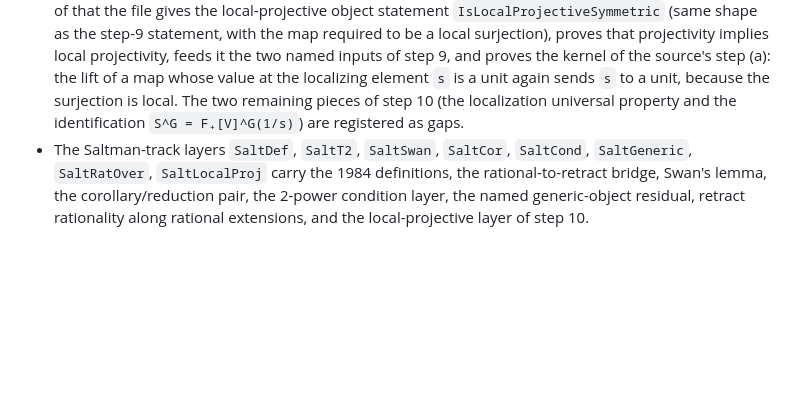
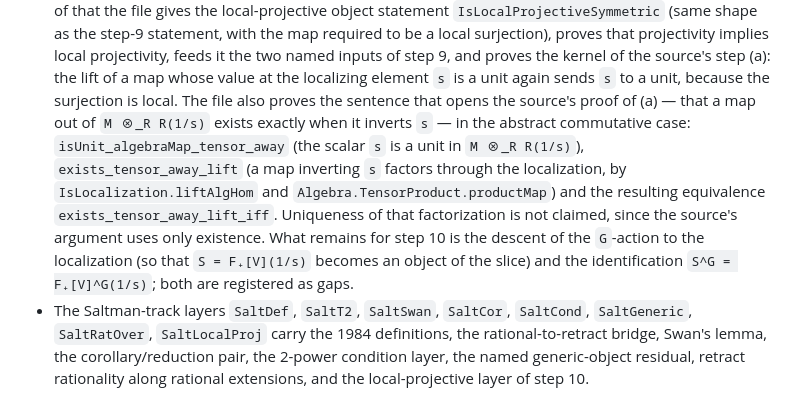
Before and after one commit to wuzhengyao/abgv52-lean, a Markdown page: README.md, the part around the change. Rendered like a GitHub page; blank space fills up the shorter version.

Commit message:
Round 97: README for the localization universal property
Records isUnit_algebraMap_tensor_away, exists_tensor_away_lift and
exists_tensor_away_lift_iff in SaltLocalProj_ABGV52.lean, and states that the
remaining step-10 work is the descent of the G-action to the localization and
the identification S^G = F_+[V]^G(1/s).

```diff
--- a/README.md
+++ b/README.md
@@ -178,8 +178,15 @@ sync.  The items added since then are:
   required to be a local surjection), proves that projectivity implies local projectivity, feeds it
   the two named inputs of step 9, and proves the kernel of the source's step (a): the lift of a map
   whose value at the localizing element `s` is a unit again sends `s` to a unit, because the
-  surjection is local.  The two remaining pieces of step 10 (the localization universal property and
-  the identification `S^G = F₊[V]^G(1/s)`) are registered as gaps.
+  surjection is local.  The file also proves the sentence that opens the source's proof of (a) —
+  that a map out of `M ⊗_R R(1/s)` exists exactly when it inverts `s` — in the abstract commutative
+  case: `isUnit_algebraMap_tensor_away` (the scalar `s` is a unit in `M ⊗_R R(1/s)`),
+  `exists_tensor_away_lift` (a map inverting `s` factors through the localization, by
+  `IsLocalization.liftAlgHom` and `Algebra.TensorProduct.productMap`) and the resulting equivalence
+  `exists_tensor_away_lift_iff`.  Uniqueness of that factorization is not claimed, since the source's
+  argument uses only existence.  What remains for step 10 is the descent of the `G`-action to the
+  localization (so that `S = F₊[V](1/s)` becomes an object of the slice) and the identification
+  `S^G = F₊[V]^G(1/s)`; both are registered as gaps.
 - The Saltman-track layers `SaltDef`, `SaltT2`, `SaltSwan`, `SaltCor`, `SaltCond`, `SaltGeneric`,
   `SaltRatOver`, `SaltLocalProj` carry the 1984 definitions, the rational-to-retract bridge, Swan's
   lemma, the corollary/reduction pair, the 2-power condition layer, the named generic-object residual,
```
